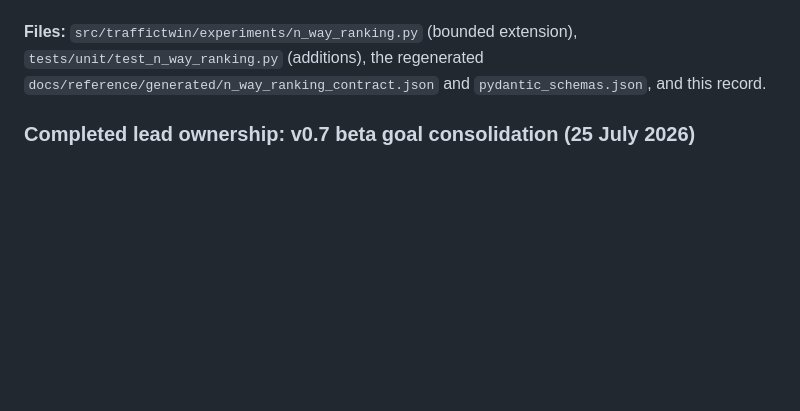
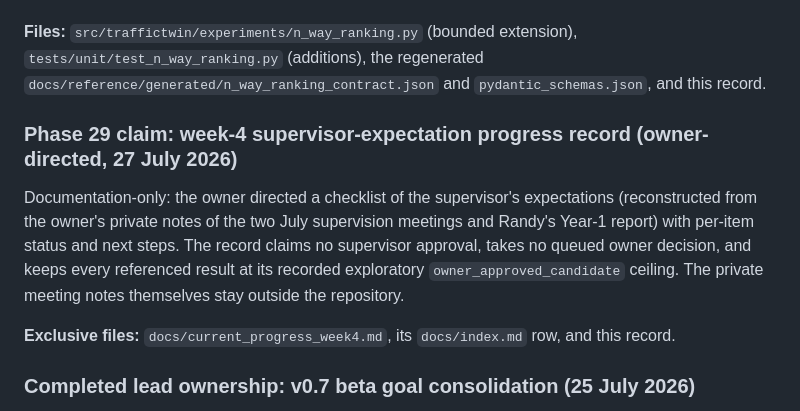
Before and after one commit to Abdulla4akash/traffictwin, a Markdown page: AGENTS.md, the part around the change. GitHub-like rendering; blank space fills up the shorter version.

```diff
--- a/AGENTS.md
+++ b/AGENTS.md
@@ -1250,6 +1250,17 @@ stored artifact pins one, and the study schema version is unchanged.
 `docs/reference/generated/n_way_ranking_contract.json` and `pydantic_schemas.json`, and this
 record.
 
+### Phase 29 claim: week-4 supervisor-expectation progress record (owner-directed, 27 July 2026)
+
+Documentation-only: the owner directed a checklist of the supervisor's expectations
+(reconstructed from the owner's private notes of the two July supervision meetings and Randy's
+Year-1 report) with per-item status and next steps. The record claims no supervisor approval,
+takes no queued owner decision, and keeps every referenced result at its recorded exploratory
+`owner_approved_candidate` ceiling. The private meeting notes themselves stay outside the
+repository.
+
+**Exclusive files:** `docs/current_progress_week4.md`, its `docs/index.md` row, and this record.
+
 ### Completed lead ownership: v0.7 beta goal consolidation (25 July 2026)
 
 - The integrating lead owns a documentation-only consolidation of every v0.7 capability and gate
```
Also changed, not shown: docs/current_progress_week4.md (added, +135 -0 lines), docs/index.md (+1 -0 lines).
